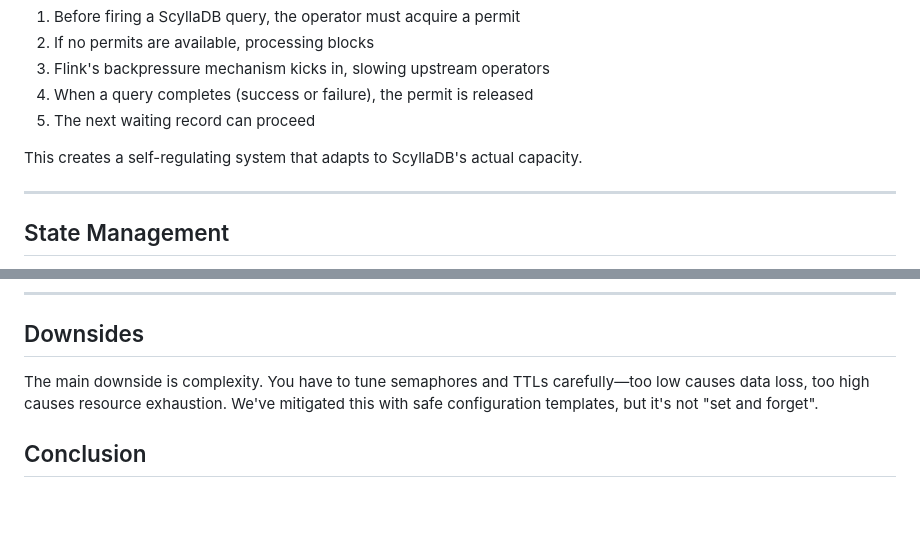
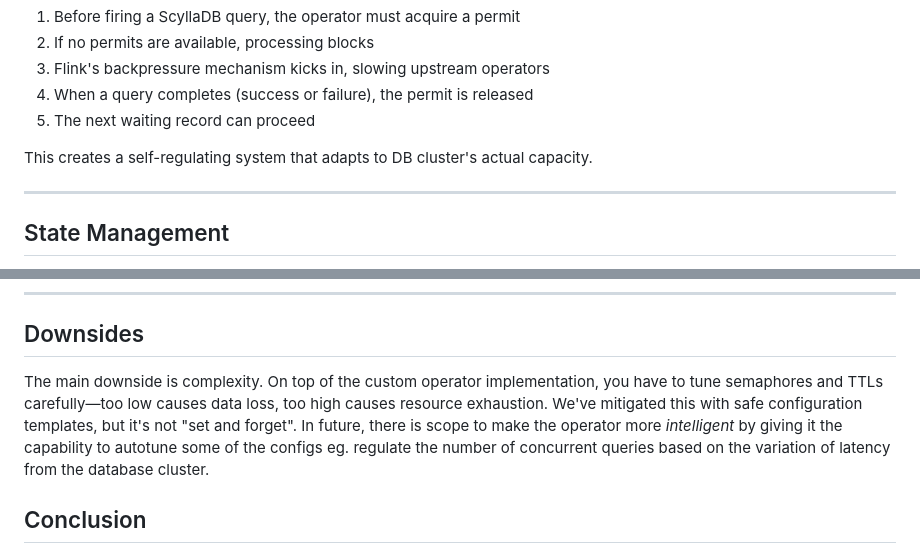
Before and after one commit to scaars10/scaars10.github.io, a Markdown page: posts/stateful-async.md, 2 parts joined by grey strips. Drawn GitHub-style; blank space fills up the shorter version.

```diff
--- a/posts/stateful-async.md
+++ b/posts/stateful-async.md
@@ -148,7 +148,7 @@ Each operator instance maintains an in-memory semaphore configured with `MAX_CON
 4. When a query completes (success or failure), the permit is released
 5. The next waiting record can proceed
 
-This creates a self-regulating system that adapts to ScyllaDB's actual capacity.
+This creates a self-regulating system that adapts to DB cluster's actual capacity.
 
 ---
 
@@ -276,7 +276,7 @@ The custom implementation can process hundreds of millions of records per hour w
 
 ## Downsides
 
-The main downside is complexity. You have to tune semaphores and TTLs carefully—too low causes data loss, too high causes resource exhaustion. We've mitigated this with safe configuration templates, but it's not "set and forget".
+The main downside is complexity. On top of the custom operator implementation, you have to tune semaphores and TTLs carefully—too low causes data loss, too high causes resource exhaustion. We've mitigated this with safe configuration templates, but it's not "set and forget". In future, there is scope to make the operator more *intelligent* by giving it the capability to autotune some of the configs eg. regulate the number of concurrent queries based on the variation of latency from the database cluster.
 
 ## Conclusion
 
```
Also changed, not shown: other parts of posts/stateful-async.md (+4 -4 lines).
